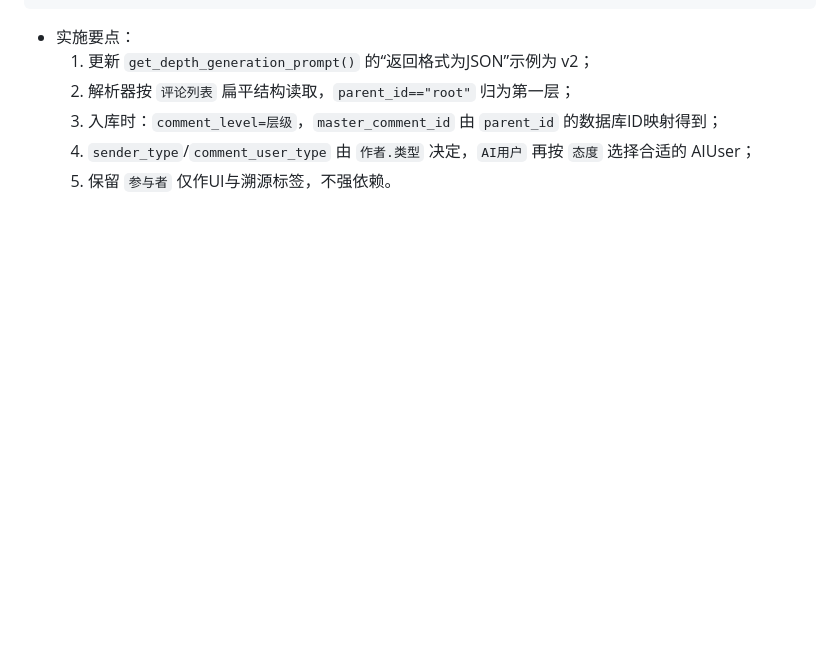
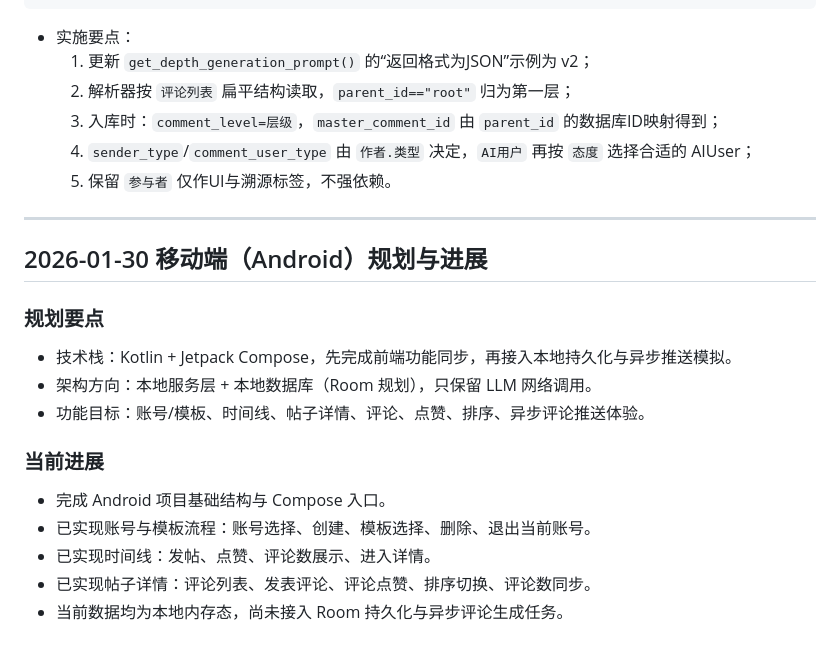
Before and after one commit to yixiaowang2001/influai_backup, a Markdown page: 开发日志.md, the part around the change. GitHub-like rendering; blank space fills up the shorter version.

Commit message:
update mobile app plan and progress log
Document the Android mobile plan and current UI milestones in the development log.

```diff
--- a/开发日志.md
+++ b/开发日志.md
@@ -1442,3 +1442,19 @@
   3) 入库时：`comment_level=层级`，`master_comment_id` 由 `parent_id` 的数据库ID映射得到；
   4) `sender_type`/`comment_user_type` 由 `作者.类型` 决定，`AI用户` 再按 `态度` 选择合适的 AIUser；
   5) 保留 `参与者` 仅作UI与溯源标签，不强依赖。
+
+---
+
+## 2026-01-30 移动端（Android）规划与进展
+
+### 规划要点
+- 技术栈：Kotlin + Jetpack Compose，先完成前端功能同步，再接入本地持久化与异步推送模拟。
+- 架构方向：本地服务层 + 本地数据库（Room 规划），只保留 LLM 网络调用。
+- 功能目标：账号/模板、时间线、帖子详情、评论、点赞、排序、异步评论推送体验。
+
+### 当前进展
+- 完成 Android 项目基础结构与 Compose 入口。
+- 已实现账号与模板流程：账号选择、创建、模板选择、删除、退出当前账号。
+- 已实现时间线：发帖、点赞、评论数展示、进入详情。
+- 已实现帖子详情：评论列表、发表评论、评论点赞、排序切换、评论数同步。
+- 当前数据均为本地内存态，尚未接入 Room 持久化与异步评论生成任务。
```
